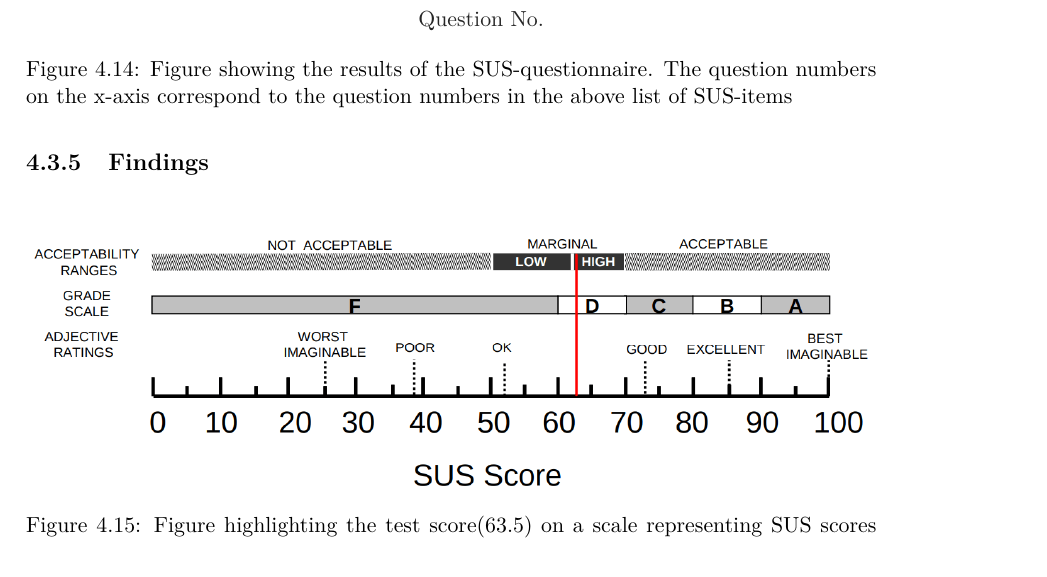
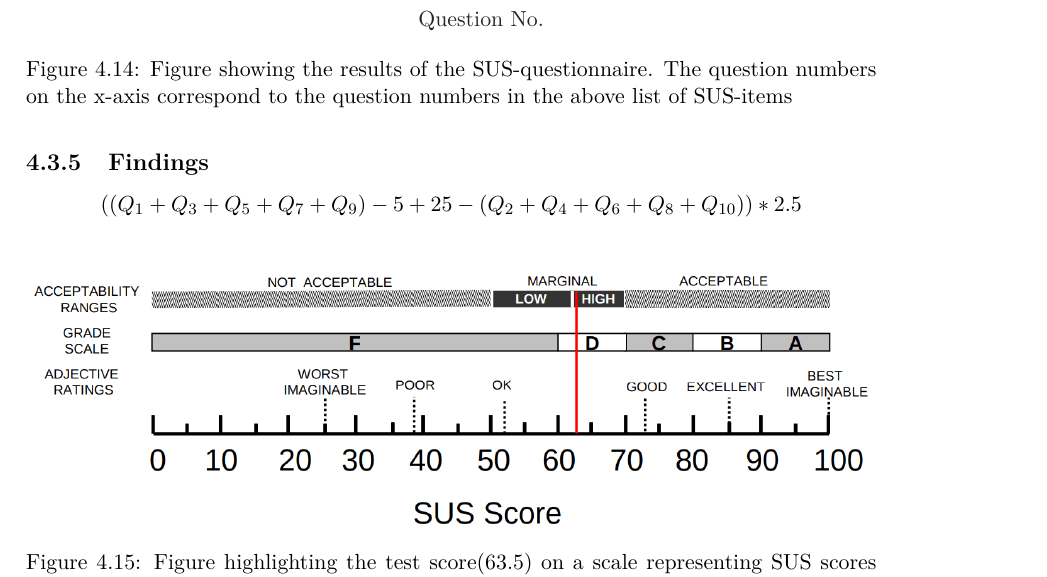
Before and after one commit to totalfreak/medialogyp4, a LaTeX thesis (Main.tex, which reads include/Design.tex): part of page 45 of 68, cut so that both start at the same text. Compiled offline with pdfLaTeX.

Commit message:
Readded sus calculation

```diff
--- a/include/Design.tex
+++ b/include/Design.tex
@@ -212,6 +212,8 @@ In \autoref{fig:susResults} the results from the SUS-questionnaire, that followe
 
 \subsection{Findings}
 
+$$( (Q_1+Q_3+Q_5+Q_7+Q_9)-5+25-(Q_2+Q_4+Q_6+Q_8+Q_{10}) )*2.5$$
+
 \begin{figure}[H]
 	\centering
 	\includegraphics[width=1\linewidth]{figure/Design/susScore}
```
